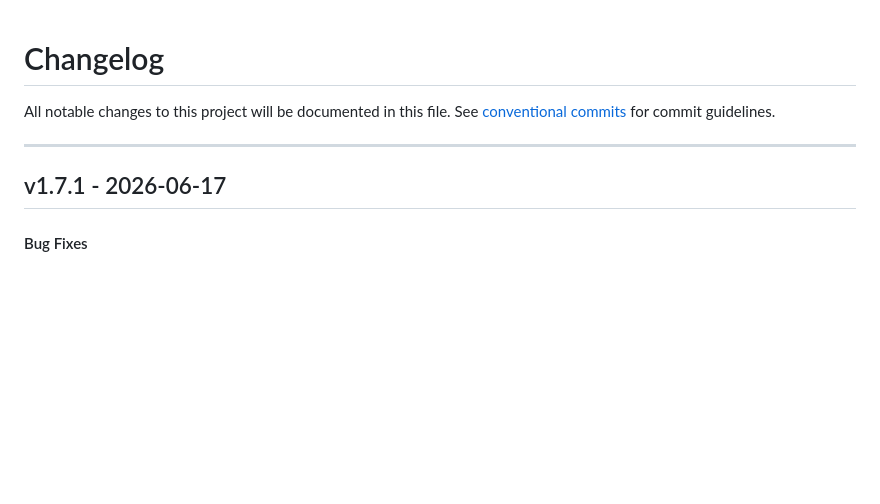
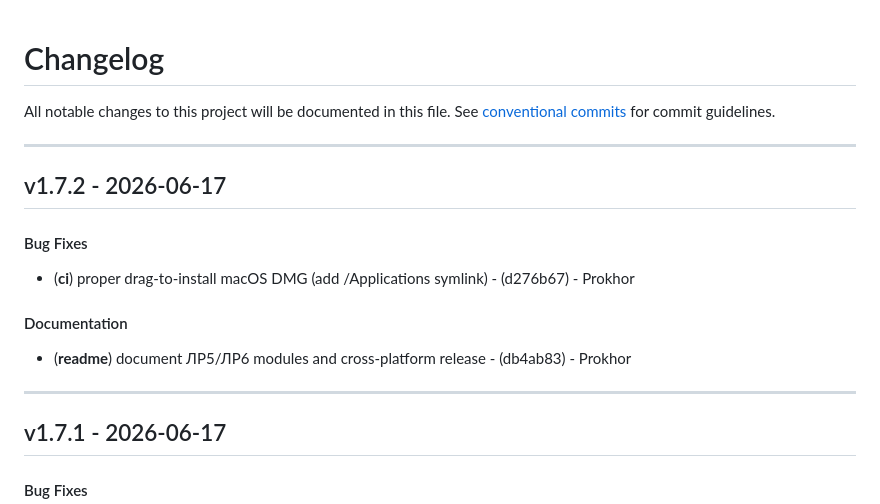
Before and after one commit to Oriptal/calc-math-lab2, a Markdown page: CHANGELOG.md, the part around the change. Rendered like a GitHub page; blank space fills up the shorter version.

Commit message:
chore(version): v1.7.2

```diff
--- a/CHANGELOG.md
+++ b/CHANGELOG.md
@@ -2,6 +2,14 @@
 All notable changes to this project will be documented in this file. See [conventional commits](https://www.conventionalcommits.org/) for commit guidelines.
 
 - - -
+## v1.7.2 - 2026-06-17
+#### Bug Fixes
+- (**ci**) proper drag-to-install macOS DMG (add /Applications symlink) - (d276b67) - Prokhor
+#### Documentation
+- (**readme**) document ЛР5/ЛР6 modules and cross-platform release - (db4ab83) - Prokhor
+
+- - -
+
 ## v1.7.1 - 2026-06-17
 #### Bug Fixes
 - (**ci**) build linux-arm64 on ubuntu-24.04 (Qt arm64 host tools need glibc 2.38+) - (bdc4505) - Prokhor
```
